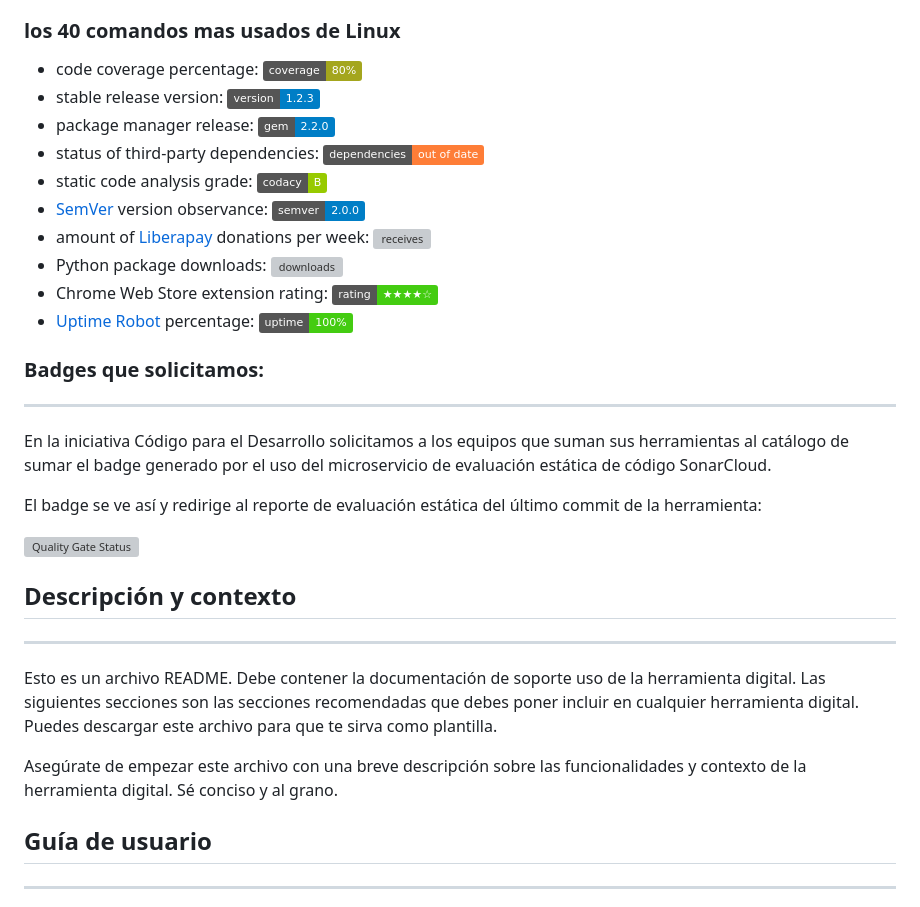
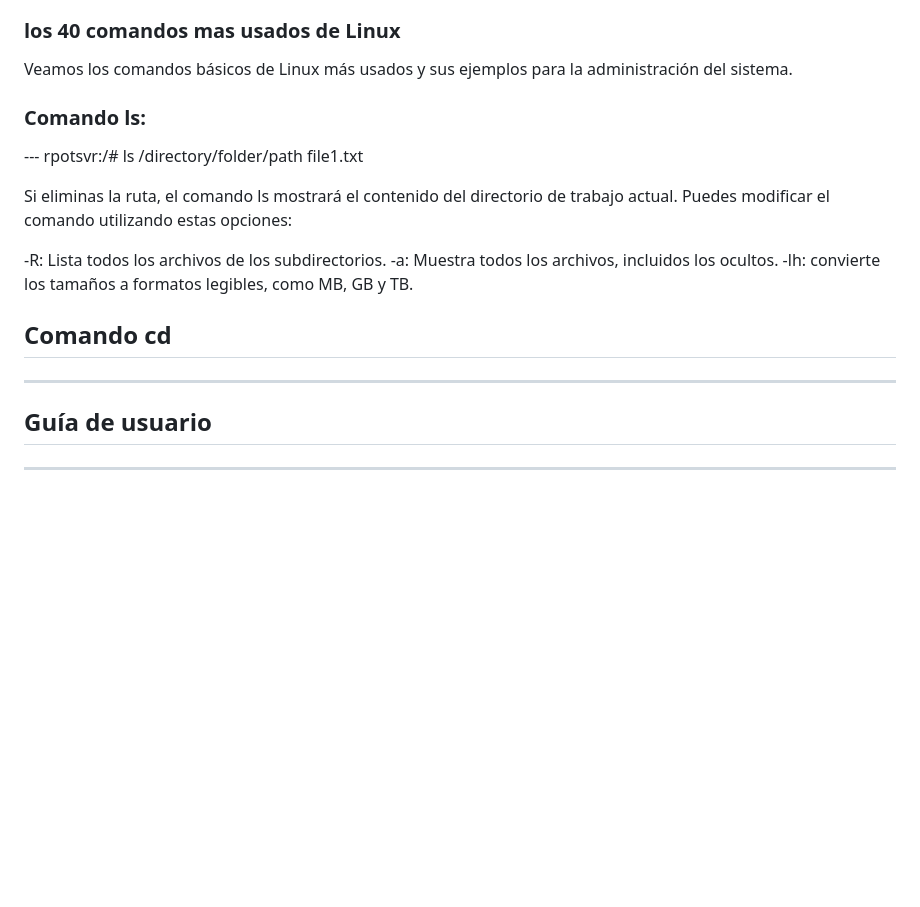
Before and after one commit to izaac9191/mi_primer_repositorio, a Markdown page: README.md, the part around the change. Rendered like a GitHub page; badges without logos; blank space fills up the shorter version; grey boxes are pictures that could not be loaded.

Commit message:
Update README.md
se agrega primer comando linux

```diff
--- a/README.md
+++ b/README.md
@@ -30,31 +30,22 @@ Es común en muchos repositorios open source el uso de badges o escudos para dar
 
 ### los 40 comandos mas usados de Linux
 
-- code coverage percentage: ![coverage](https://img.shields.io/badge/coverage-80%25-yellowgreen)
-- stable release version: ![version](https://img.shields.io/badge/version-1.2.3-blue)
-- package manager release: ![gem](https://img.shields.io/badge/gem-2.2.0-blue)
-- status of third-party dependencies: ![dependencies](https://img.shields.io/badge/dependencies-out%20of%20date-orange)
-- static code analysis grade: ![codacy](https://img.shields.io/badge/codacy-B-green)
-- [SemVer](https://semver.org/) version observance: ![semver](https://img.shields.io/badge/semver-2.0.0-blue)
-- amount of [Liberapay](https://liberapay.com/) donations per week: ![receives](https://img.shields.io/badge/receives-2.00%20USD%2Fweek-yellow)
-- Python package downloads: ![downloads](https://img.shields.io/badge/downloads-13k%2Fmonth-brightgreen)
-- Chrome Web Store extension rating: ![rating](https://img.shields.io/badge/rating-★★★★☆-brightgreen)
-- [Uptime Robot](https://uptimerobot.com) percentage: ![uptime](https://img.shields.io/badge/uptime-100%25-brightgreen)
+Veamos los comandos básicos de Linux más usados y sus ejemplos para la administración del sistema.
 
-### Badges que solicitamos:
----
-En la iniciativa Código para el Desarrollo solicitamos a los equipos que suman sus herramientas al catálogo de sumar el badge generado por el uso del microservicio de evaluación estática de código SonarCloud.
+### Comando ls:
+--- rpotsvr:/# ls /directory/folder/path
+file1.txt
 
-El badge se ve así y redirige al reporte de evaluación estática del último commit de la herramienta:
+Si eliminas la ruta, el comando ls mostrará el contenido del directorio de trabajo actual. Puedes modificar el comando utilizando estas opciones:
 
-[![Quality Gate Status](https://sonarcloud.io/api/project_badges/measure?project=EL-BID_Plantilla-de-repositorio&metric=alert_status)](https://sonarcloud.io/summary/new_code?id=EL-BID_Plantilla-de-repositorio)
+-R: Lista todos los archivos de los subdirectorios.
+-a: Muestra todos los archivos, incluidos los ocultos.
+-lh: convierte los tamaños a formatos legibles, como MB, GB y TB.
 
 
-## Descripción y contexto
+## Comando cd
 ---
-Esto es un archivo README. Debe contener la documentación de soporte uso de la herramienta digital. Las siguientes secciones son las secciones recomendadas que debes poner incluir en cualquier herramienta digital. Puedes descargar este archivo para que te sirva como plantilla.
 
-Asegúrate de empezar este archivo con una breve descripción sobre las funcionalidades y contexto de la herramienta digital. Sé conciso y al grano.
 
 ## Guía de usuario
 ---
```
